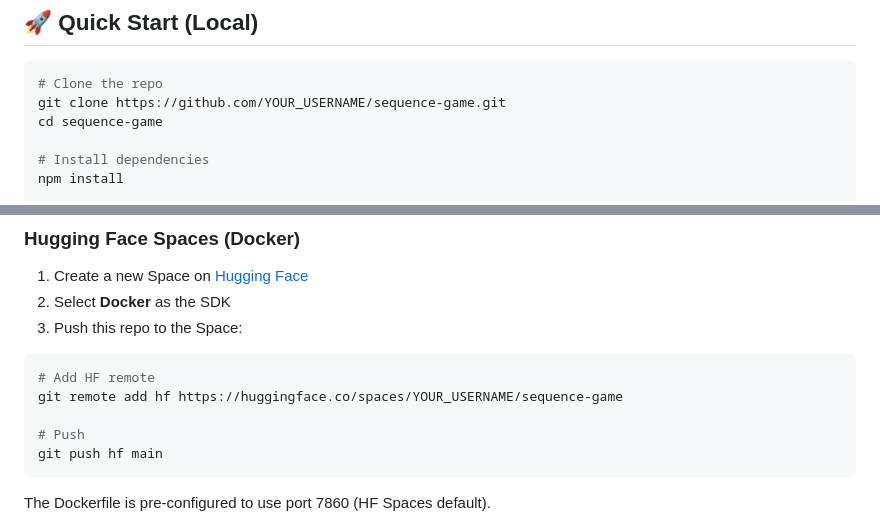
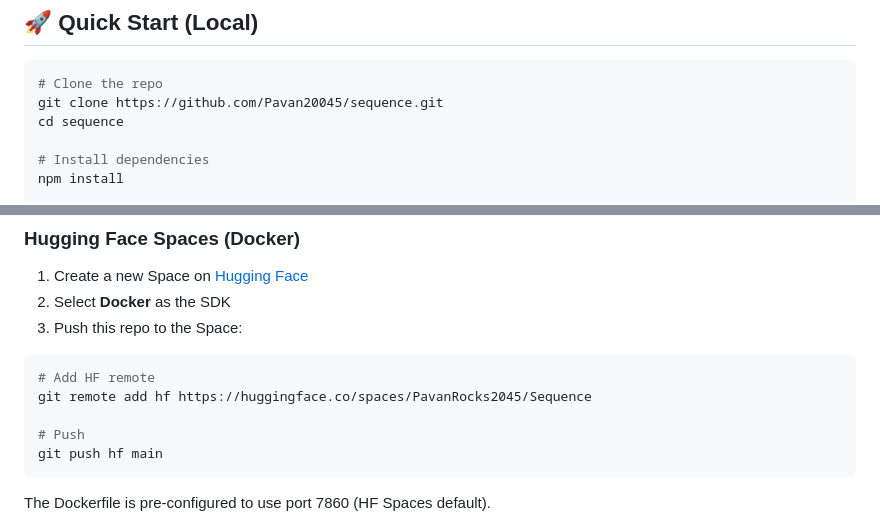
Before and after one commit to Pavan20045/sequence, a Markdown page: README.md, 2 parts joined by grey strips. Rendered like a GitHub page.

````diff
--- a/README.md
+++ b/README.md
@@ -22,8 +22,8 @@ Play the classic **Sequence** board game online with friends! Create a room, sha
 
 ```bash
 # Clone the repo
-git clone https://github.com/YOUR_USERNAME/sequence-game.git
-cd sequence-game
+git clone https://github.com/Pavan20045/sequence.git
+cd sequence
 
 # Install dependencies
 npm install
@@ -71,7 +71,7 @@ vercel --prod
 
 ```bash
 # Add HF remote
-git remote add hf https://huggingface.co/spaces/YOUR_USERNAME/sequence-game
+git remote add hf https://huggingface.co/spaces/PavanRocks2045/Sequence
 
 # Push
 git push hf main
````
